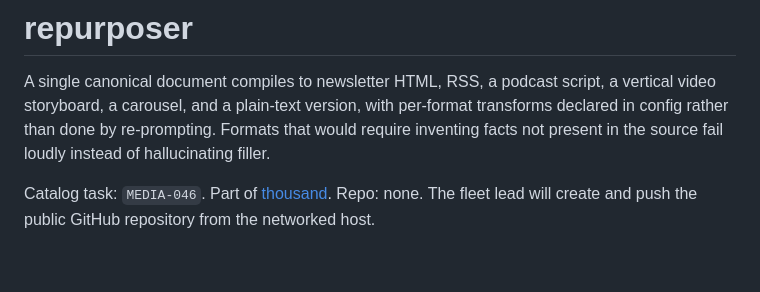
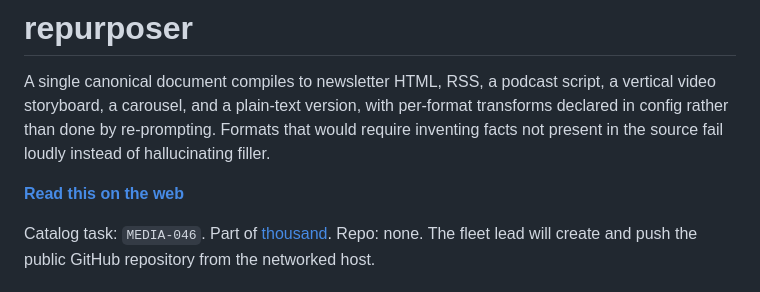
Before and after one commit to JesseRWeigel/repurposer, a Markdown page: README.md, the part around the change. GitHub-like rendering; blank space fills up the shorter version.

Commit message:
Link the Pages site from the README
Co-Authored-By: Claude Opus 5 (1M context) <noreply@anthropic.com>

```diff
--- a/README.md
+++ b/README.md
@@ -1,6 +1,8 @@
 # repurposer
 
 A single canonical document compiles to newsletter HTML, RSS, a podcast script, a vertical video storyboard, a carousel, and a plain-text version, with per-format transforms declared in config rather than done by re-prompting. Formats that would require inventing facts not present in the source fail loudly instead of hallucinating filler.
+
+**[Read this on the web](https://jesserweigel.github.io/repurposer/)**
 
 Catalog task: `MEDIA-046`. Part of [thousand](https://github.com/JesseRWeigel/722-things-to-build). Repo: none. The fleet lead will
 create and push the public GitHub repository from the networked host.
```
